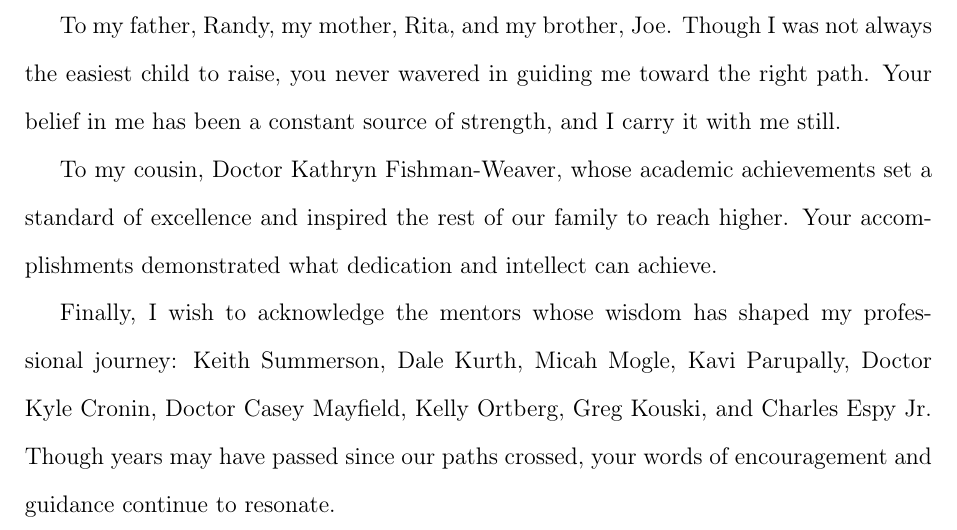
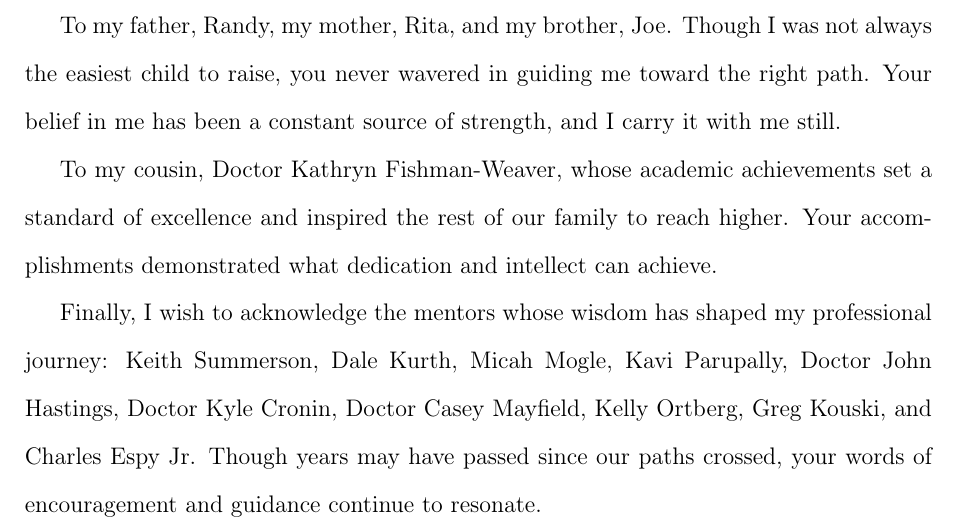
Before and after one commit to jbone81/Dissertation, a LaTeX thesis (BonarDissertation.tex, which reads Additional/Acknowledgements.tex): part of page 4 of 164, cut so that both start at the same text. Compiled offline with pdfLaTeX.

Commit message:
minor updates

```diff
--- a/Additional/Acknowledgements.tex
+++ b/Additional/Acknowledgements.tex
@@ -12,4 +12,4 @@ To my father, Randy, my mother, Rita, and my brother, Joe. Though I was not alwa
 
 To my cousin, Doctor Kathryn Fishman-Weaver, whose academic achievements set a standard of excellence and inspired the rest of our family to reach higher. Your accomplishments demonstrated what dedication and intellect can achieve.
 
-Finally, I wish to acknowledge the mentors whose wisdom has shaped my professional journey: Keith Summerson, Dale Kurth, Micah Mogle, Kavi Parupally, Doctor Kyle Cronin, Doctor Casey Mayfield, Kelly Ortberg, Greg Kouski, and Charles Espy Jr. Though years may have passed since our paths crossed, your words of encouragement and guidance continue to resonate.
+Finally, I wish to acknowledge the mentors whose wisdom has shaped my professional journey: Keith Summerson, Dale Kurth, Micah Mogle, Kavi Parupally, Doctor John Hastings, Doctor Kyle Cronin, Doctor Casey Mayfield, Kelly Ortberg, Greg Kouski, and Charles Espy Jr. Though years may have passed since our paths crossed, your words of encouragement and guidance continue to resonate.
```
